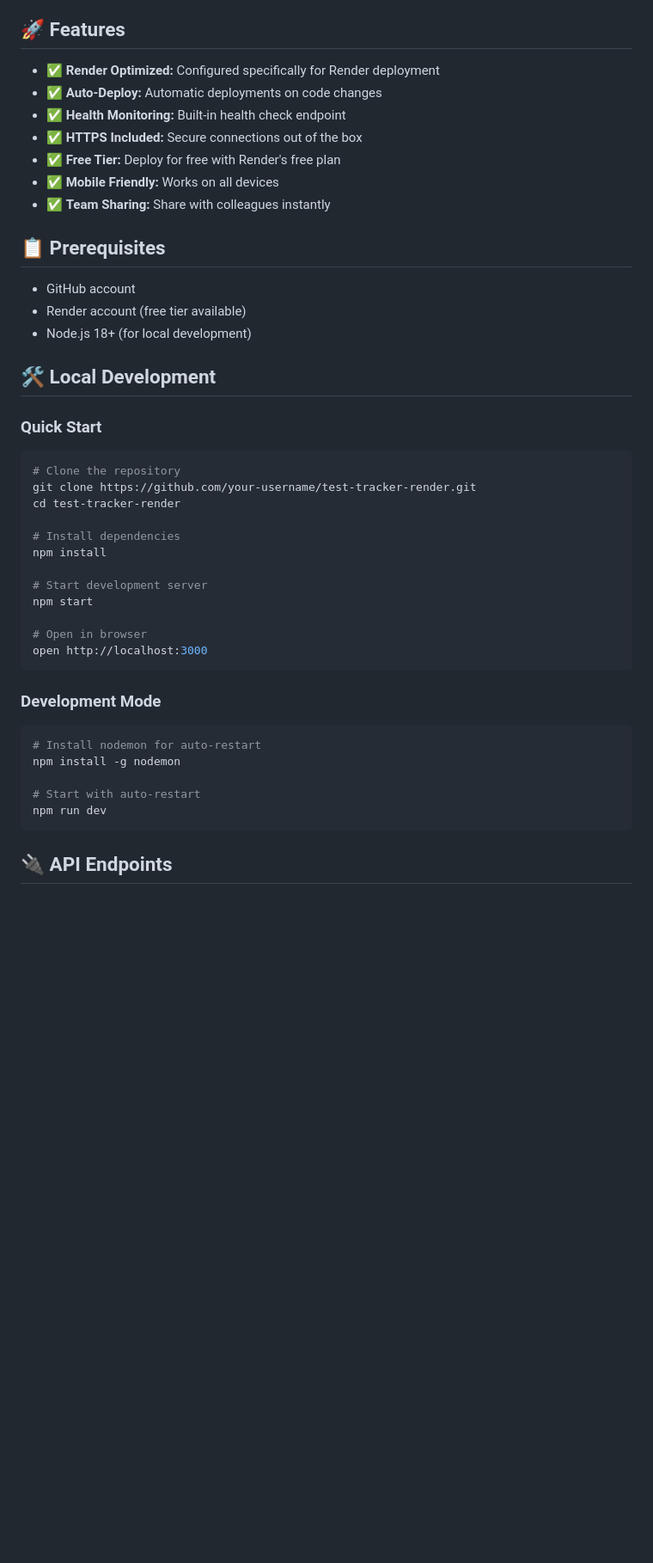
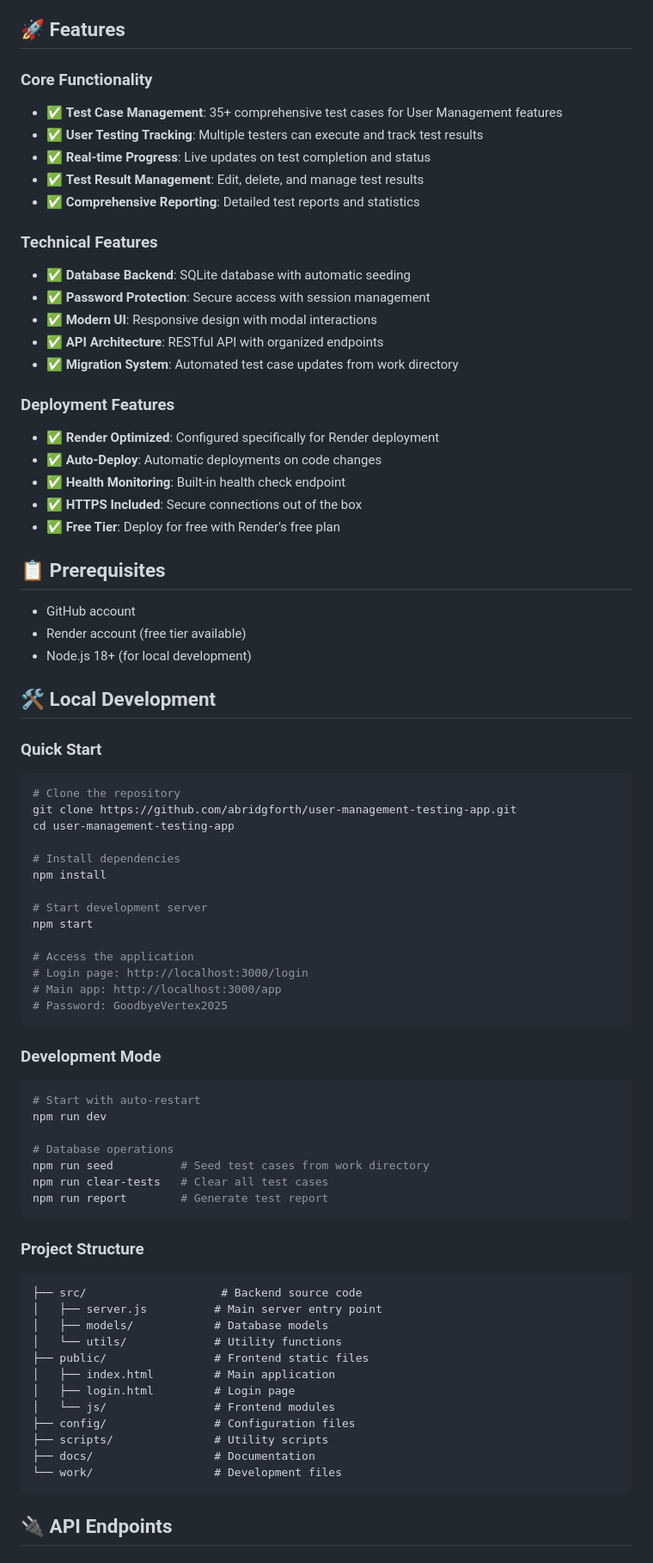
Before and after one commit to austinbridg/user-management-testing-app, a Markdown page: README.md, the part around one of its changes. Shown at 86% size. GitHub-like rendering; blank space fills up the shorter version.

````diff
--- a/README.md
+++ b/README.md
@@ -15,13 +24,26 @@ A lightweight Node.js backend for the User and Group Management Test Tracker app
 
 ## 🚀 Features
 
-- ✅ **Render Optimized:** Configured specifically for Render deployment
-- ✅ **Auto-Deploy:** Automatic deployments on code changes
-- ✅ **Health Monitoring:** Built-in health check endpoint
-- ✅ **HTTPS Included:** Secure connections out of the box
-- ✅ **Free Tier:** Deploy for free with Render's free plan
-- ✅ **Mobile Friendly:** Works on all devices
-- ✅ **Team Sharing:** Share with colleagues instantly
+### Core Functionality
+- ✅ **Test Case Management**: 35+ comprehensive test cases for User Management features
+- ✅ **User Testing Tracking**: Multiple testers can execute and track test results
+- ✅ **Real-time Progress**: Live updates on test completion and status
+- ✅ **Test Result Management**: Edit, delete, and manage test results
+- ✅ **Comprehensive Reporting**: Detailed test reports and statistics
+
+### Technical Features
+- ✅ **Database Backend**: SQLite database with automatic seeding
+- ✅ **Password Protection**: Secure access with session management
+- ✅ **Modern UI**: Responsive design with modal interactions
+- ✅ **API Architecture**: RESTful API with organized endpoints
+- ✅ **Migration System**: Automated test case updates from work directory
+
+### Deployment Features
+- ✅ **Render Optimized**: Configured specifically for Render deployment
+- ✅ **Auto-Deploy**: Automatic deployments on code changes
+- ✅ **Health Monitoring**: Built-in health check endpoint
+- ✅ **HTTPS Included**: Secure connections out of the box
+- ✅ **Free Tier**: Deploy for free with Render's free plan
 
 ## 📋 Prerequisites
 
@@ -34,8 +56,8 @@ A lightweight Node.js backend for the User and Group Management Test Tracker app
 ### Quick Start
 ```bash
 # Clone the repository
-git clone https://github.com/your-username/test-tracker-render.git
-cd test-tracker-render
+git clone https://github.com/abridgforth/user-management-testing-app.git
+cd user-management-testing-app
 
 # Install dependencies
 npm install
@@ -43,17 +65,37 @@ npm install
 # Start development server
 npm start
 
-# Open in browser
-open http://localhost:3000
+# Access the application
+# Login page: http://localhost:3000/login
+# Main app: http://localhost:3000/app
+# Password: GoodbyeVertex2025
 ```
 
 ### Development Mode
 ```bash
-# Install nodemon for auto-restart
-npm install -g nodemon
-
 # Start with auto-restart
 npm run dev
+
+# Database operations
+npm run seed          # Seed test cases from work directory
+npm run clear-tests   # Clear all test cases
+npm run report        # Generate test report
+```
+
+### Project Structure
+```
+├── src/                    # Backend source code
+│   ├── server.js          # Main server entry point
+│   ├── models/            # Database models
+│   └── utils/             # Utility functions
+├── public/                # Frontend static files
+│   ├── index.html         # Main application
+│   ├── login.html         # Login page
+│   └── js/                # Frontend modules
+├── config/                # Configuration files
+├── scripts/               # Utility scripts
+├── docs/                  # Documentation
+└── work/                  # Development files
 ```
 
 ## 🔌 API Endpoints
````
Also changed, not shown: other parts of README.md (+85 -55 lines).
